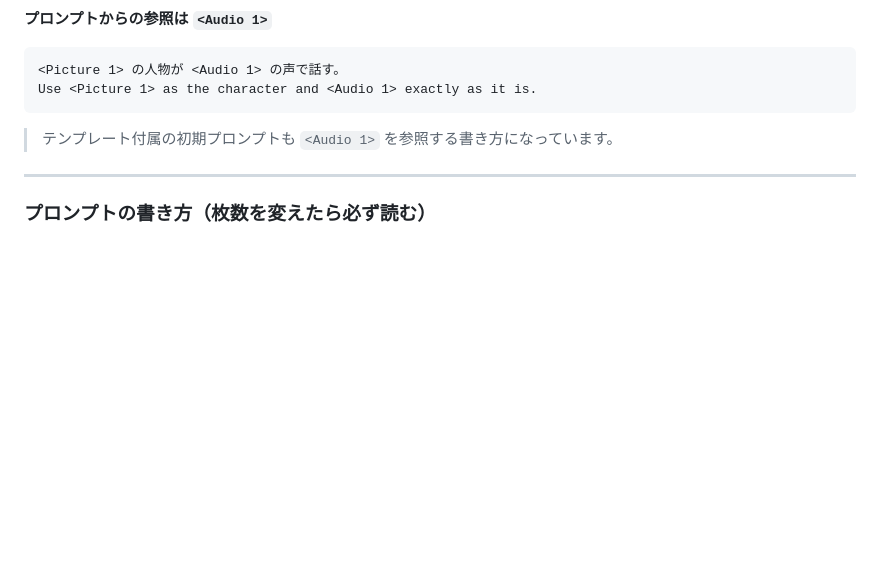
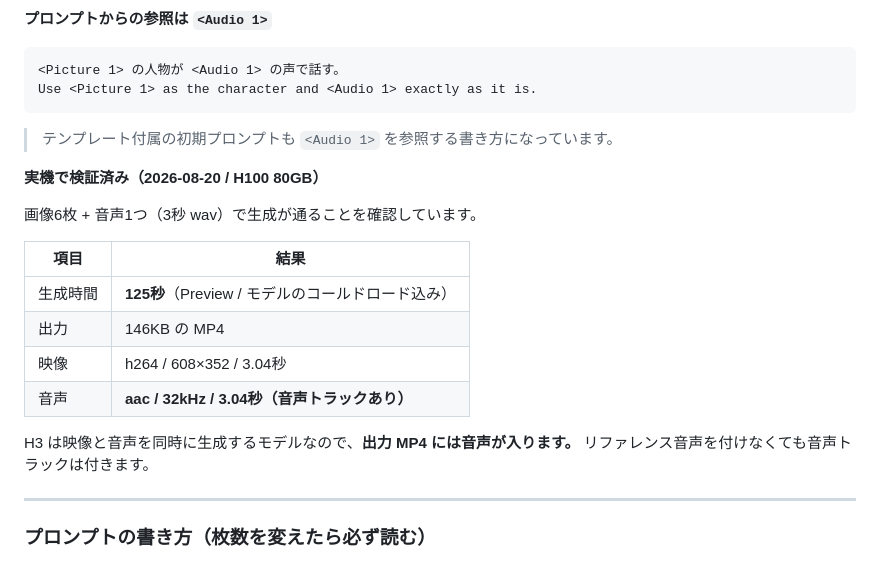
Before and after one commit to rinat-0428/slide-starter, a Markdown page: runpod/workspace/README.md, the part around the change. Drawn GitHub-style; blank space fills up the shorter version.

Commit message:
Record verified result for 6 images + 1 audio
H100 80GB の実機で検証。125秒で生成完了し、出力 MP4 は
h264 608x352 3.04秒 + aac 32kHz 3.04秒 で音声トラックを含む。
H3 は映像と音声を同時生成するため、リファレンス音声の有無に
関わらず出力に音声が入る点も明記した。

Co-Authored-By: Claude Opus 5 <noreply@anthropic.com>

```diff
--- a/runpod/workspace/README.md
+++ b/runpod/workspace/README.md
@@ -411,6 +411,20 @@ Use <Picture 1> as the character and <Audio 1> exactly as it is.
 
 > テンプレート付属の初期プロンプトも `<Audio 1>` を参照する書き方になっています。
 
+**実機で検証済み（2026-08-20 / H100 80GB）**
+
+画像6枚 + 音声1つ（3秒 wav）で生成が通ることを確認しています。
+
+| 項目 | 結果 |
+|------|------|
+| 生成時間 | **125秒**（Preview / モデルのコールドロード込み） |
+| 出力 | 146KB の MP4 |
+| 映像 | h264 / 608×352 / 3.04秒 |
+| 音声 | **aac / 32kHz / 3.04秒（音声トラックあり）** |
+
+H3 は映像と音声を同時に生成するモデルなので、**出力 MP4 には音声が入ります。**
+リファレンス音声を付けなくても音声トラックは付きます。
+
 ---
 
 ### プロンプトの書き方（枚数を変えたら必ず読む）
```
Also changed, not shown: runpod/README-deploy.md (line endings or trailing spaces).
